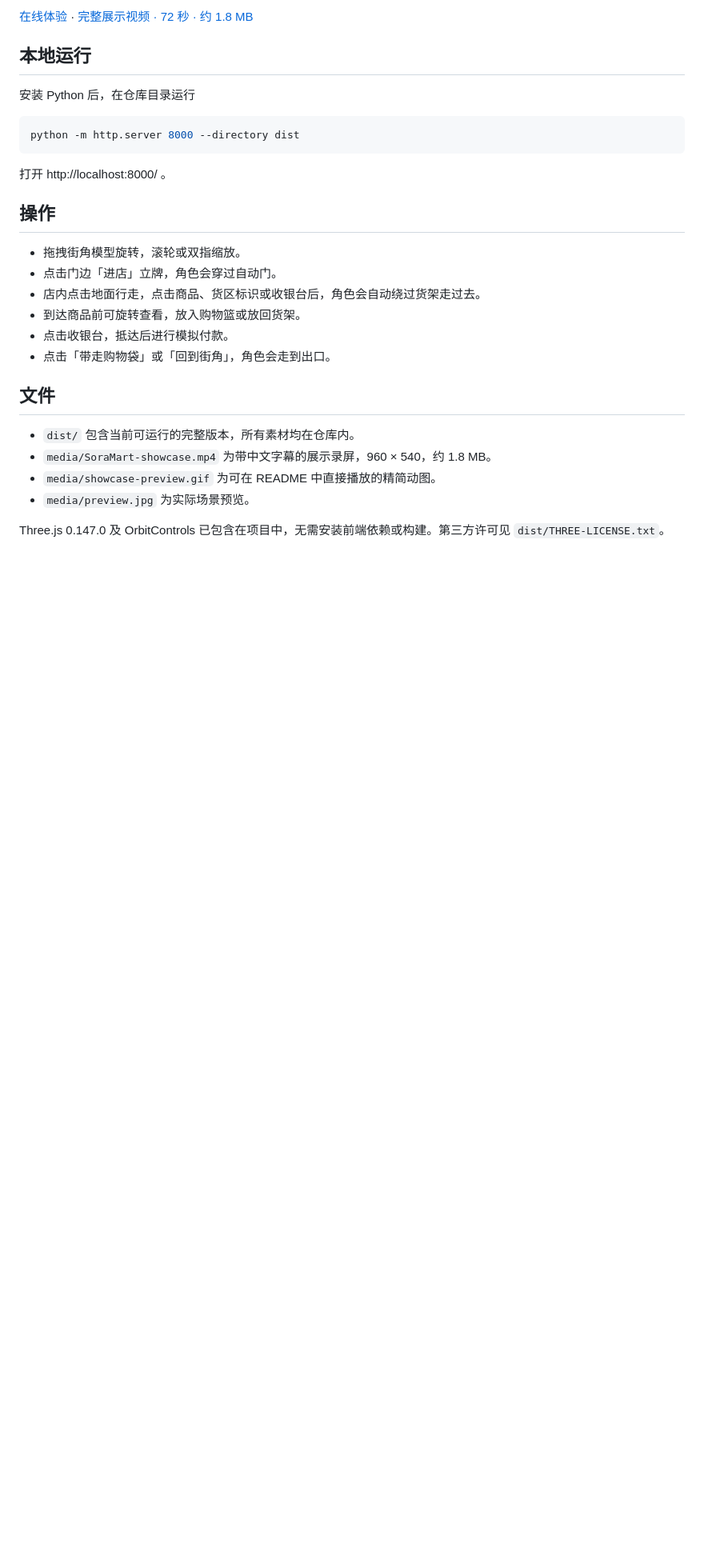
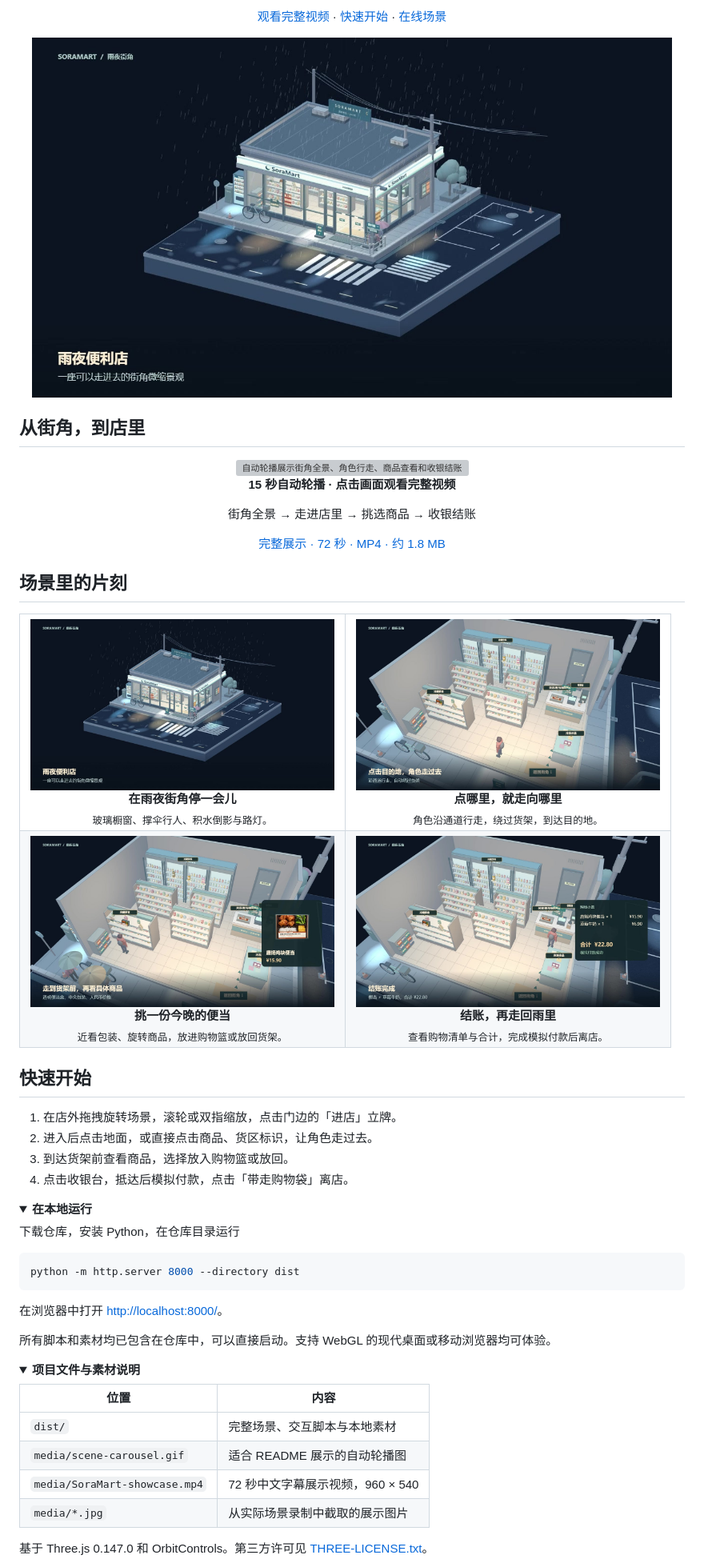
Before and after one commit to telawang91-dotcom/soramart-rainy-night, a Markdown page: README.md, the part around one of its changes. Shown at 80% size. Drawn GitHub-style; pictures changed too: media/checkout.jpg (added), media/choose-products.jpg (added), media/street-corner.jpg (added); folded sections open; blank space fills up the shorter version; grey boxes are pictures that could not be loaded.

Commit message:
Improve README with scene gallery and sliding showcase

````diff
--- a/README.md
+++ b/README.md
@@ -6,31 +8,88 @@
 
-[在线体验](https://ame-mart-rain-corner.sunnybrioche.chatgpt.site/) · [完整展示视频 · 72 秒 · 约 1.8 MB](media/SoraMart-showcase.mp4)
+[观看完整视频](media/SoraMart-showcase.mp4) · [快速开始](#快速开始) · [在线场景](https://ame-mart-rain-corner.sunnybrioche.chatgpt.site/)
 
-## 本地运行
+<a href="media/SoraMart-showcase.mp4">
+  <img src="media/street-corner.jpg" alt="雨夜便利店全景，暖光橱窗映在潮湿街道上" width="800">
+</a>
 
-安装 Python 后，在仓库目录运行
+</div>
+
+## 从街角，到店里
+
+<div align="center">
+
+<a href="media/SoraMart-showcase.mp4">
+  <img src="media/scene-carousel.gif" alt="自动轮播展示街角全景、角色行走、商品查看和收银结账" width="720">
+</a>
+
+**15 秒自动轮播 · 点击画面观看完整视频**
+
+街角全景 → 走进店里 → 挑选商品 → 收银结账
+
+[完整展示 · 72 秒 · MP4 · 约 1.8 MB](media/SoraMart-showcase.mp4)
+
+</div>
+
+## 场景里的片刻
+
+<table>
+  <tr>
+    <td width="50%" align="center">
+      <img src="media/street-corner.jpg" alt="便利店街角的雨夜全景" width="380"><br>
+      <strong>在雨夜街角停一会儿</strong><br>
+      <sub>玻璃橱窗、撑伞行人、积水倒影与路灯。</sub>
+    </td>
+    <td width="50%" align="center">
+      <img src="media/walk-inside.jpg" alt="角色走进便利店，沿货架间的通道行走" width="380"><br>
+      <strong>点哪里，就走向哪里</strong><br>
+      <sub>角色沿通道行走，绕过货架，到达目的地。</sub>
+    </td>
+  </tr>
+  <tr>
+    <td width="50%" align="center">
+      <img src="media/choose-products.jpg" alt="角色到达货架前，查看唐扬鸡块便当及人民币价格" width="380"><br>
+      <strong>挑一份今晚的便当</strong><br>
+      <sub>近看包装、旋转商品，放进购物篮或放回货架。</sub>
+    </td>
+    <td width="50%" align="center">
+      <img src="media/checkout.jpg" alt="角色在收银台结账，购物小票显示合计金额" width="380"><br>
+      <strong>结账，再走回雨里</strong><br>
+      <sub>查看购物清单与合计，完成模拟付款后离店。</sub>
+    </td>
+  </tr>
+</table>
+
+## 快速开始
+
+1. 在店外拖拽旋转场景，滚轮或双指缩放，点击门边的「进店」立牌。
+2. 进入后点击地面，或直接点击商品、货区标识，让角色走过去。
+3. 到达货架前查看商品，选择放入购物篮或放回。
+4. 点击收银台，抵达后模拟付款，点击「带走购物袋」离店。
+
+<details>
+<summary><strong>在本地运行</strong></summary>
+
+下载仓库，安装 Python，在仓库目录运行
 
 ```sh
 python -m http.server 8000 --directory dist
 ```
 
-打开 http://localhost:8000/ 。
+在浏览器中打开 [http://localhost:8000/](http://localhost:8000/)。
 
-## 操作
+所有脚本和素材均已包含在仓库中，可以直接启动。支持 WebGL 的现代桌面或移动浏览器均可体验。
 
-- 拖拽街角模型旋转，滚轮或双指缩放。
-- 点击门边「进店」立牌，角色会穿过自动门。
-- 店内点击地面行走，点击商品、货区标识或收银台后，角色会自动绕过货架走过去。
-- 到达商品前可旋转查看，放入购物篮或放回货架。
-- 点击收银台，抵达后进行模拟付款。
-- 点击「带走购物袋」或「回到街角」，角色会走到出口。
+</details>
 
-## 文件
+<details>
+<summary><strong>项目文件与素材说明</strong></summary>
 
-- `dist/` 包含当前可运行的完整版本，所有素材均在仓库内。
-- `media/SoraMart-showcase.mp4` 为带中文字幕的展示录屏，960 × 540，约 1.8 MB。
-- `media/showcase-preview.gif` 为可在 README 中直接播放的精简动图。
-- `media/preview.jpg` 为实际场景预览。
+| 位置 | 内容 |
+| --- | --- |
+| `dist/` | 完整场景、交互脚本与本地素材 |
+| `media/scene-carousel.gif` | 适合 README 展示的自动轮播图 |
+| `media/SoraMart-showcase.mp4` | 72 秒中文字幕展示视频，960 × 540 |
+| `media/*.jpg` | 从实际场景录制中截取的展示图片 |
 
-Three.js 0.147.0 及 OrbitControls 已包含在项目中，无需安装前端依赖或构建。第三方许可见 `dist/THREE-LICENSE.txt`。
+基于 Three.js 0.147.0 和 OrbitControls。第三方许可见 [THREE-LICENSE.txt](dist/THREE-LICENSE.txt)。
 
````
Also changed, not shown: other parts of README.md (+7 -7 lines), 1 other file.
